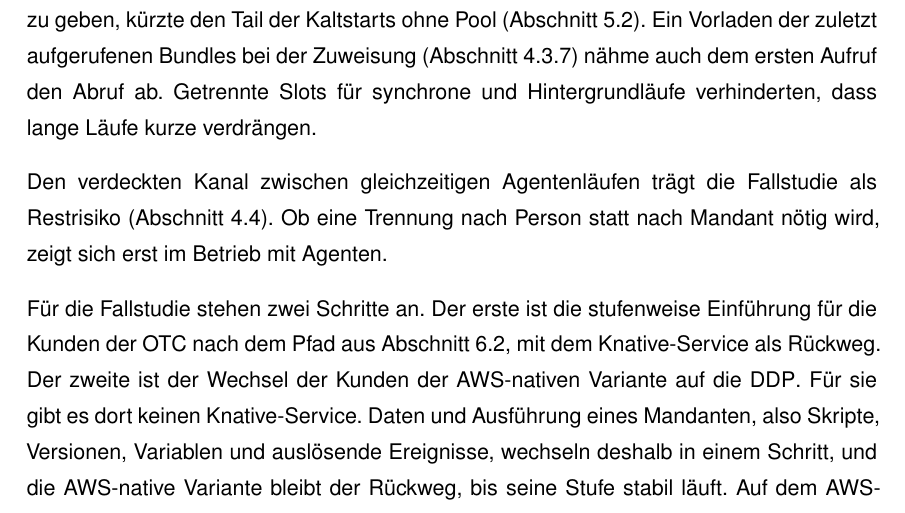
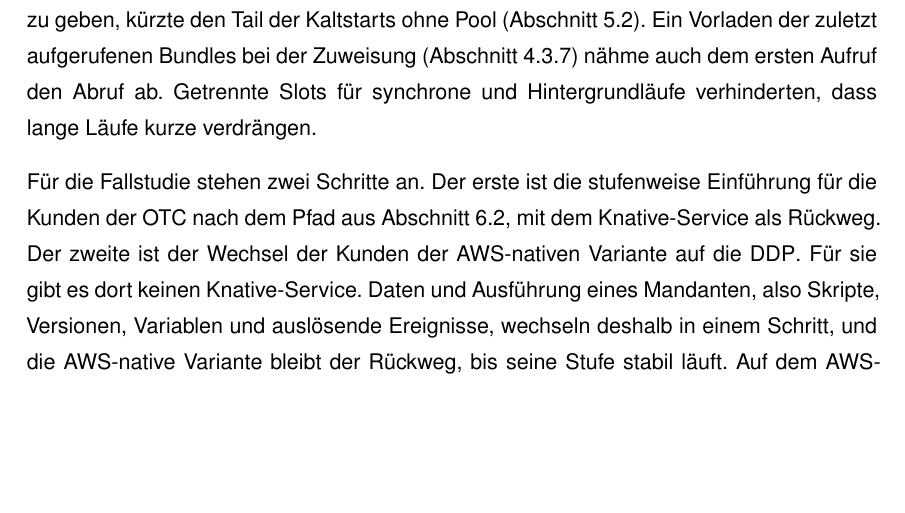
Before and after one commit to DeathsGun/thesis, a LaTeX document (main.tex, which reads kapitel/06-Diffusion/diffusion.tex): part of page 72 of 106, cut so that both start at the same text, the shorter picture padded with empty space. Compiled offline with XeLaTeX; a LaTeX package or settings file that is missing is left out.

Commit message:
Ausblick: Wiederholung zum verdeckten Kanal gestrichen
Co-Authored-By: Claude Opus 5.5 <noreply@anthropic.com>

```diff
--- a/kapitel/06-Diffusion/diffusion.tex
+++ b/kapitel/06-Diffusion/diffusion.tex
@@ -150,10 +150,6 @@ Kaltstarts ohne Pool (\autoref{sec:kaltstart}). Ein Vorladen der zuletzt aufgeru
 (\autoref{sec:zustellung}) nähme auch dem ersten Aufruf den Abruf ab. Getrennte Slots für synchrone und
 Hintergrundläufe verhinderten, dass lange Läufe kurze verdrängen.
 
-Den verdeckten Kanal zwischen gleichzeitigen Agentenläufen trägt die Fallstudie als Restrisiko
-(\autoref{sec:betriebsplanung}). Ob eine Trennung nach Person statt nach Mandant nötig wird, zeigt sich erst im Betrieb
-mit Agenten.
-
 Für die Fallstudie stehen zwei Schritte an. Der erste ist die stufenweise Einführung für die Kunden der \ac{OTC} nach dem
 Pfad aus \autoref{sec:diffusion:prinzipien}, mit dem Knative-Service als Rückweg. Der zweite ist der Wechsel der Kunden
 der \acs{AWS}-nativen Variante auf die \ac{DDP}. Für sie gibt es dort keinen Knative-Service. Daten und Ausführung eines
```
